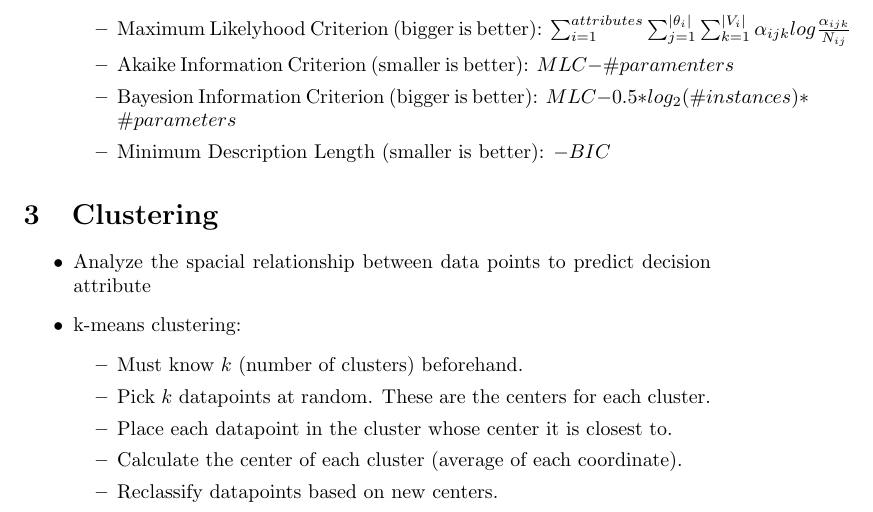
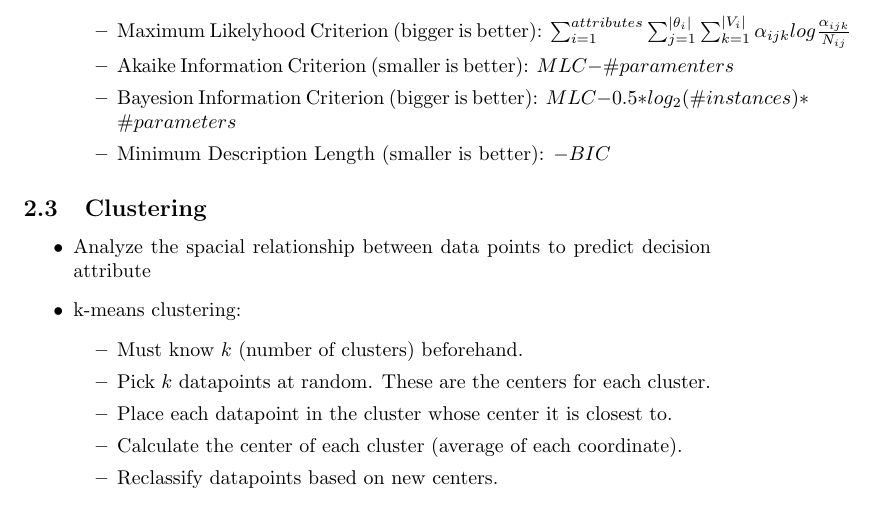
Before and after one commit to LinuxMercedes/data-mining-notes, a LaTeX document (test3.tex): part of page 3 of 5, cut so that both start at the same text. Compiled offline with pdfLaTeX.

Commit message:
Fixing formatting

```diff
--- a/test3.tex
+++ b/test3.tex
@@ -104,7 +104,7 @@
 		\end{itemize}
 \end{itemize}
 
-\section{Clustering}
+\subsection{Clustering}
 \begin{itemize}
 	\item Analyze the spacial relationship between data points to predict decision attribute
 	\item k-means clustering:
```
